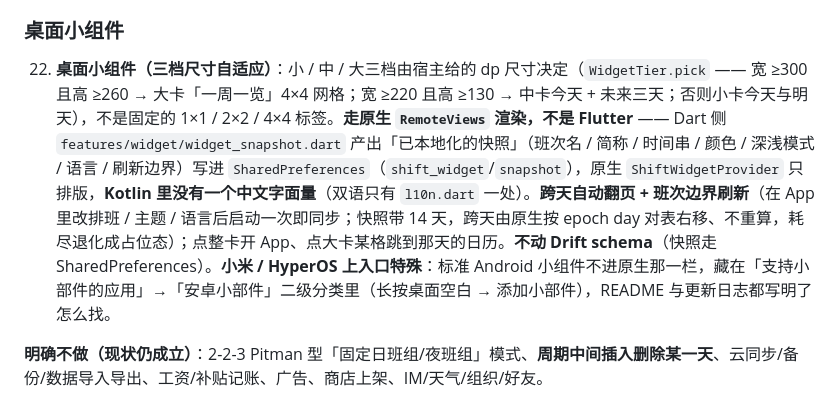
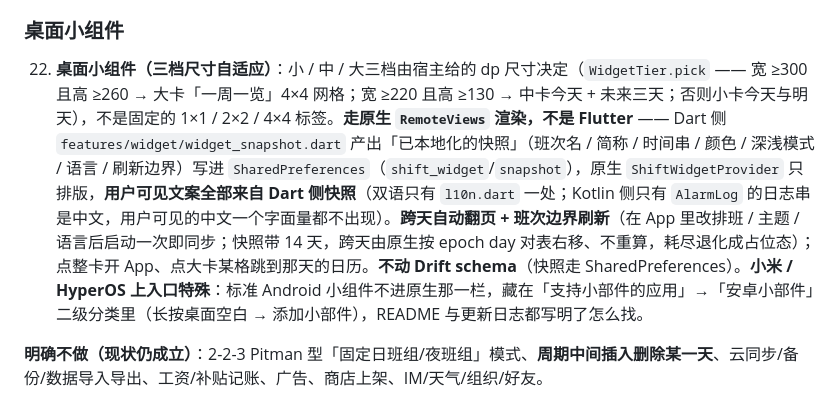
Before and after one commit to Alec-WangLi/DaoBanAssistantPro, a Markdown page: PRODUCT_SPEC.md, the part around the change. GitHub-like rendering.

```diff
--- a/PRODUCT_SPEC.md
+++ b/PRODUCT_SPEC.md
@@ -51,7 +51,7 @@
 21. **触觉反馈**（默认开，「我的 → 外观」里一键关）：**只有三档语义** —— 切换开关 / 胶囊段切换 / 选项胶囊选中 / 选择器提交 / 日历滑块换格 / 长按拖选每进入新的一格（`select()`，「选中变了」）、删除清空类确认 / 应用改班与恢复轮转 / 切换排班方案（`commit()`，「动作落实」）、长按进入日历多选态（`modeEnter()`，「进入一个模式」）。**挂动作不挂按压** —— 普通点击、列表行点击、滚动与选择器滚轮一律不震（信息量一旦稀释到背景噪音里就归零）。没有强度档位，只有开 / 关；关掉即全 app 不震（见 §6「触觉反馈」）。
 
 ### 桌面小组件
-22. **桌面小组件（三档尺寸自适应）**：小 / 中 / 大三档由宿主给的 dp 尺寸决定（`WidgetTier.pick` —— 宽 ≥300 且高 ≥260 → 大卡「一周一览」4×4 网格；宽 ≥220 且高 ≥130 → 中卡今天 + 未来三天；否则小卡今天与明天），不是固定的 1×1 / 2×2 / 4×4 标签。**走原生 `RemoteViews` 渲染，不是 Flutter** —— Dart 侧 `features/widget/widget_snapshot.dart` 产出「已本地化的快照」（班次名 / 简称 / 时间串 / 颜色 / 深浅模式 / 语言 / 刷新边界）写进 `SharedPreferences`（`shift_widget`/`snapshot`），原生 `ShiftWidgetProvider` 只排版，**Kotlin 里没有一个中文字面量**（双语只有 `l10n.dart` 一处）。**跨天自动翻页 + 班次边界刷新**（在 App 里改排班 / 主题 / 语言后启动一次即同步；快照带 14 天，跨天由原生按 epoch day 对表右移、不重算，耗尽退化成占位态）；点整卡开 App、点大卡某格跳到那天的日历。**不动 Drift schema**（快照走 SharedPreferences）。**小米 / HyperOS 上入口特殊**：标准 Android 小组件不进原生那一栏，藏在「支持小部件的应用」→「安卓小部件」二级分类里（长按桌面空白 → 添加小部件），README 与更新日志都写明了怎么找。
+22. **桌面小组件（三档尺寸自适应）**：小 / 中 / 大三档由宿主给的 dp 尺寸决定（`WidgetTier.pick` —— 宽 ≥300 且高 ≥260 → 大卡「一周一览」4×4 网格；宽 ≥220 且高 ≥130 → 中卡今天 + 未来三天；否则小卡今天与明天），不是固定的 1×1 / 2×2 / 4×4 标签。**走原生 `RemoteViews` 渲染，不是 Flutter** —— Dart 侧 `features/widget/widget_snapshot.dart` 产出「已本地化的快照」（班次名 / 简称 / 时间串 / 颜色 / 深浅模式 / 语言 / 刷新边界）写进 `SharedPreferences`（`shift_widget`/`snapshot`），原生 `ShiftWidgetProvider` 只排版，**用户可见文案全部来自 Dart 侧快照**（双语只有 `l10n.dart` 一处；Kotlin 侧只有 `AlarmLog` 的日志串是中文，用户可见的中文一个字面量都不出现）。**跨天自动翻页 + 班次边界刷新**（在 App 里改排班 / 主题 / 语言后启动一次即同步；快照带 14 天，跨天由原生按 epoch day 对表右移、不重算，耗尽退化成占位态）；点整卡开 App、点大卡某格跳到那天的日历。**不动 Drift schema**（快照走 SharedPreferences）。**小米 / HyperOS 上入口特殊**：标准 Android 小组件不进原生那一栏，藏在「支持小部件的应用」→「安卓小部件」二级分类里（长按桌面空白 → 添加小部件），README 与更新日志都写明了怎么找。
 
 **明确不做（现状仍成立）**：2-2-3 Pitman 型「固定日班组/夜班组」模式、**周期中间插入删除某一天**、云同步/备份/数据导入导出、工资/补贴记账、广告、商店上架、IM/天气/组织/好友。
 
```
Also changed, not shown: AGENTS.md (+3 -3 lines), 1 other file.
